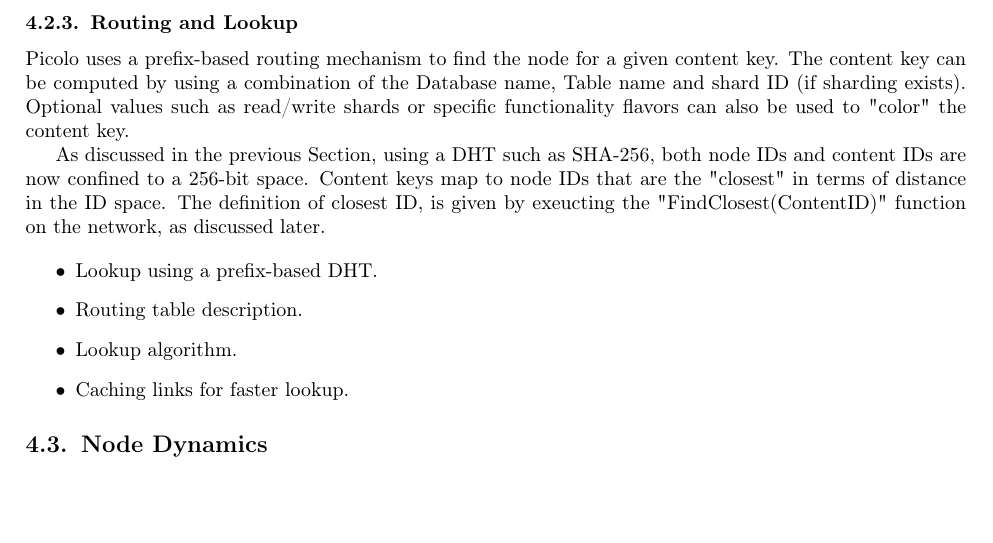
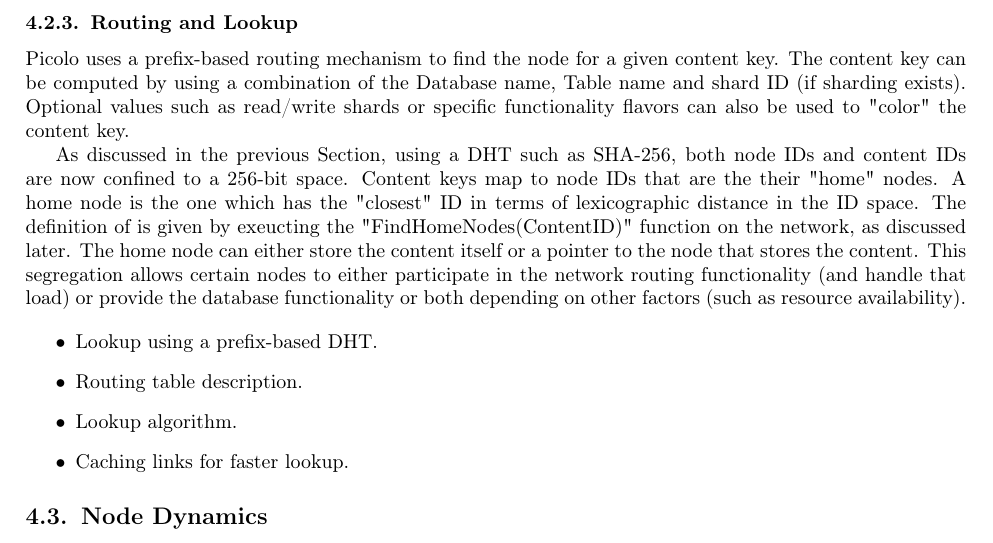
Before and after one commit to picolonet/whitepaper, a LaTeX paper (picolo.tex, which reads network.tex): part of page 8 of 27, cut so that both start at the same text, the shorter picture padded with empty space. Compiled offline with pdfLaTeX.

Commit message:
routing layer

```diff
--- a/network.tex
+++ b/network.tex
@@ -167,8 +167,12 @@ by using a combination of the Database name, Table name and shard ID (if shardin
 read/write shards or specific functionality flavors can also be used to "color" the content key.
 
 As discussed in the previous Section, using a DHT such as SHA-256, both node IDs and content IDs are now confined to a
-256-bit space. Content keys map to node IDs that are the "closest" in terms of distance in the ID space. The definition
-of closest ID, is given by exeucting the "FindClosest(ContentID)" function on the network, as discussed later.
+256-bit space. Content keys map to node IDs that are the their "home" nodes. A home node is the one which has the
+"closest" ID in terms of lexicographic distance in the ID space. The definition of is given by exeucting the
+"FindHomeNodes(ContentID)" function on the network, as discussed later. The home node can either store the content itself or
+a pointer to the node that stores the content. This segregation allows certain nodes to either participate in the
+network routing functionality (and handle that load) or provide the database functionality or both depending on other
+factors (such as resource availability).
 
 \begin{itemize}
     \item Lookup using a prefix-based DHT.
```
